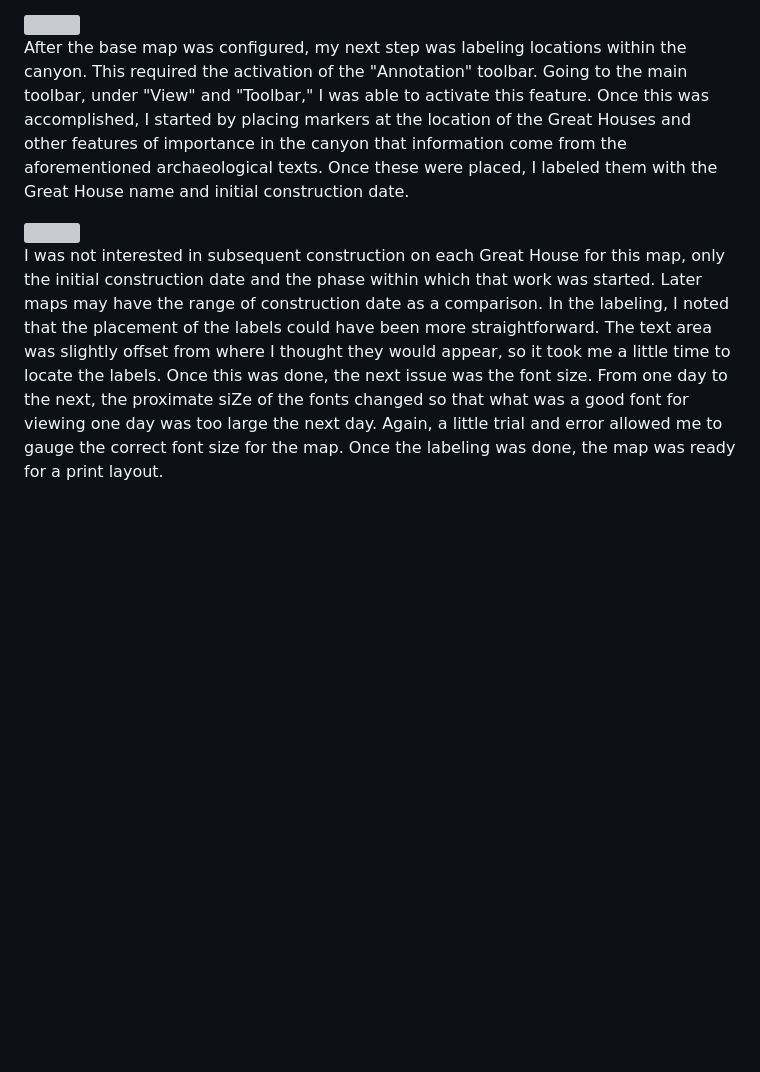
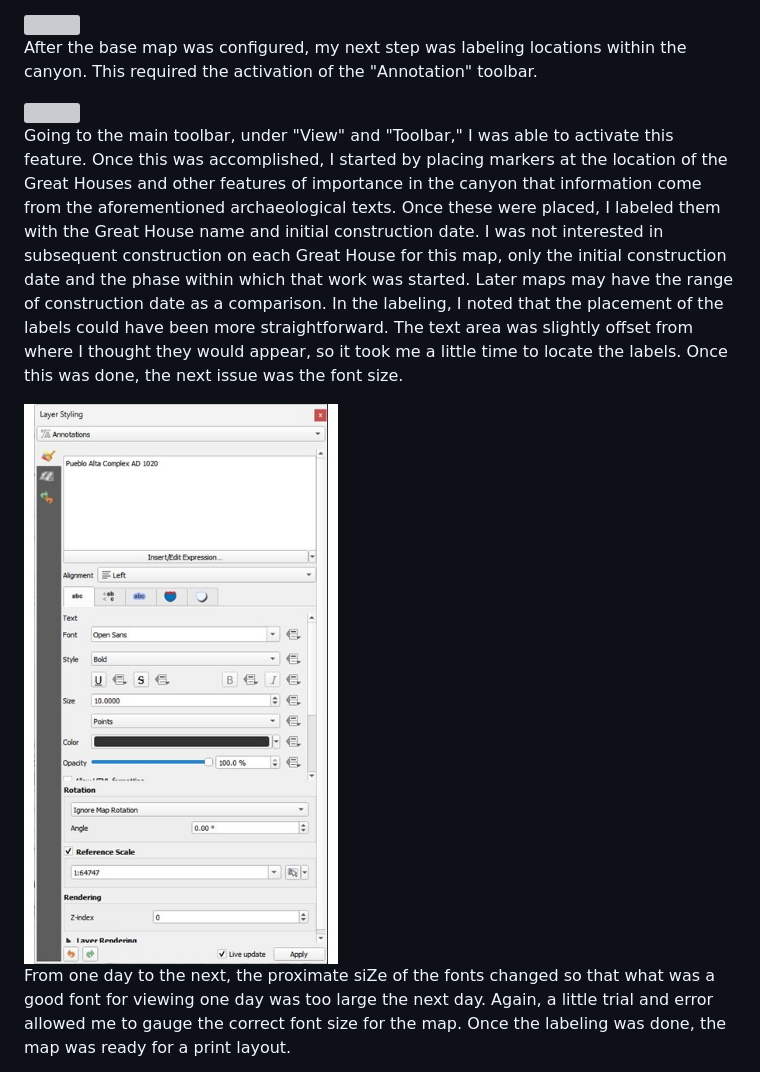
Before and after one commit to gwch223/Chaco_Canyon_Project, a Markdown page: README.md, the part around the change. GitHub-like rendering; blank space fills up the shorter version; grey boxes are pictures that could not be loaded.

```diff
--- a/README.md
+++ b/README.md
@@ -21,17 +21,21 @@ Chaco Canyon was completed and can be used for future projects.
 
 <img src= "https://github.com/gwch223/Chaco_Canyon_Project/blob/main/Chaco%20Canyon%20Detail/Chaco_Canyon_modified.pdf" />
 
-After the base map was configured, my next step was labeling locations within the canyon.  This required the activation of the "Annotation" toolbar.  Going
-to the main toolbar, under "View" and "Toolbar," I was able to activate this feature.  Once this was accomplished, I started by placing markers at the location of the
-Great Houses and other features of importance in the canyon that information come from the aforementioned archaeological texts.  Once these were placed, I labeled them with
-the Great House name and initial construction date.
+After the base map was configured, my next step was labeling locations within the canyon.  This required the activation of the "Annotation" toolbar.
 
 <img src= "https://github.com/gwch223/Chaco_Canyon_Project/blob/main/Chaco%20Canyon%20Detail/Annotation%20Toolbar.pdf"  />
 
-I was not interested in subsequent construction on each Great House for this map, only the initial
+
+Going to the main toolbar, under "View" and "Toolbar," I was able to activate this feature.  Once this was accomplished, I started by placing markers at the location of the
+Great Houses and other features of importance in the canyon that information come from the aforementioned archaeological texts.  Once these were placed, I labeled them with
+the Great House name and initial construction date.  I was not interested in subsequent construction on each Great House for this map, only the initial
 construction date and the phase within which that work was started. Later maps may have the range of construction date as a comparison.  In the labeling, I
 noted that the placement of the labels could have been more straightforward.  The text area was slightly offset from where I thought they would appear, so it took me
-a little time to locate the labels.  Once this was done, the next issue was the font size.  From one day to the next, the proximate siZe of the fonts changed so that what was
+a little time to locate the labels.  Once this was done, the next issue was the font size.
+
+<img src= "https://github.com/gwch223/Chaco_Canyon_Project/blob/main/Chaco%20Canyon%20Detail/Annotation%20Details.jpg" />
+
+From one day to the next, the proximate siZe of the fonts changed so that what was
 a good font for viewing one day was too large the next day.  Again, a little trial and error allowed me to gauge the correct font size for the map.  Once the labeling
 was done, the map was ready for a print layout.
 
```
